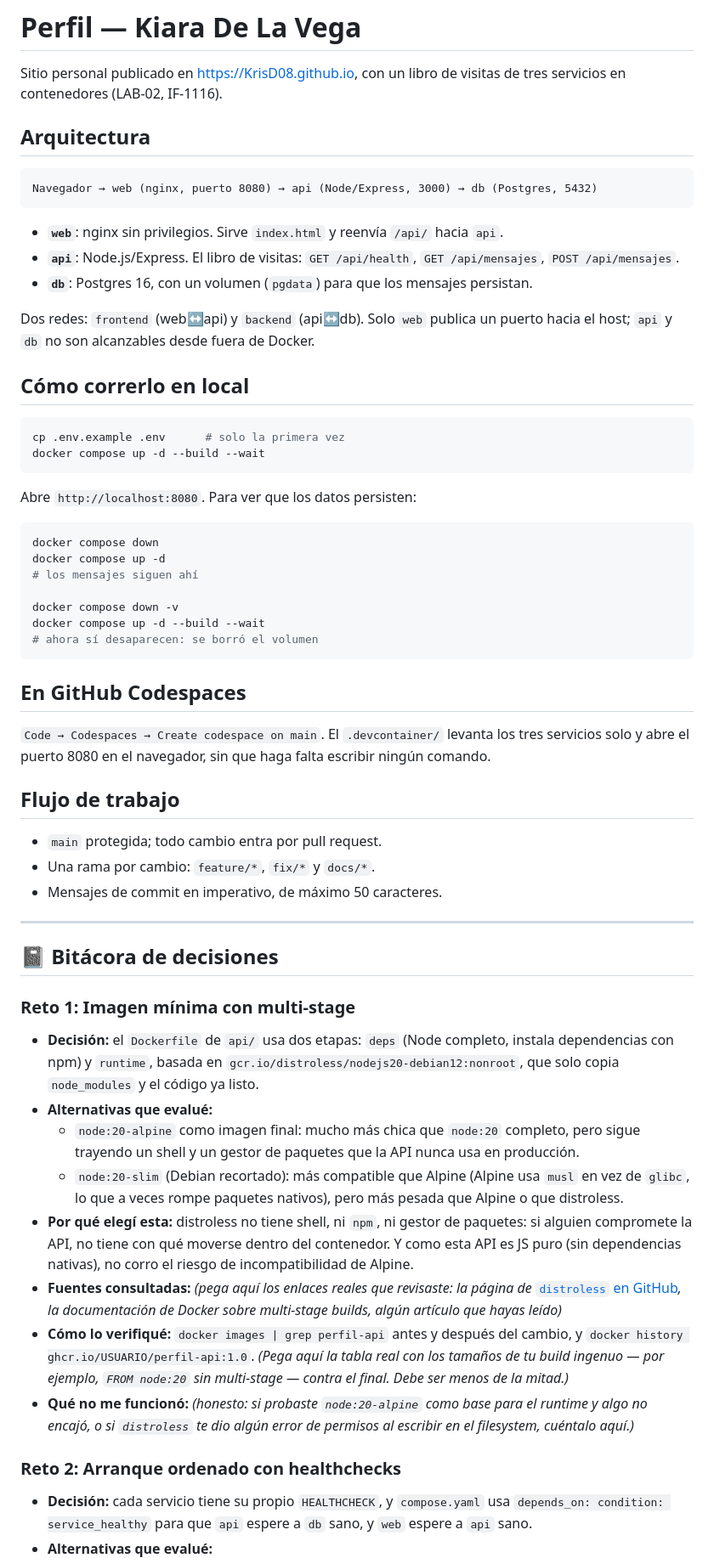
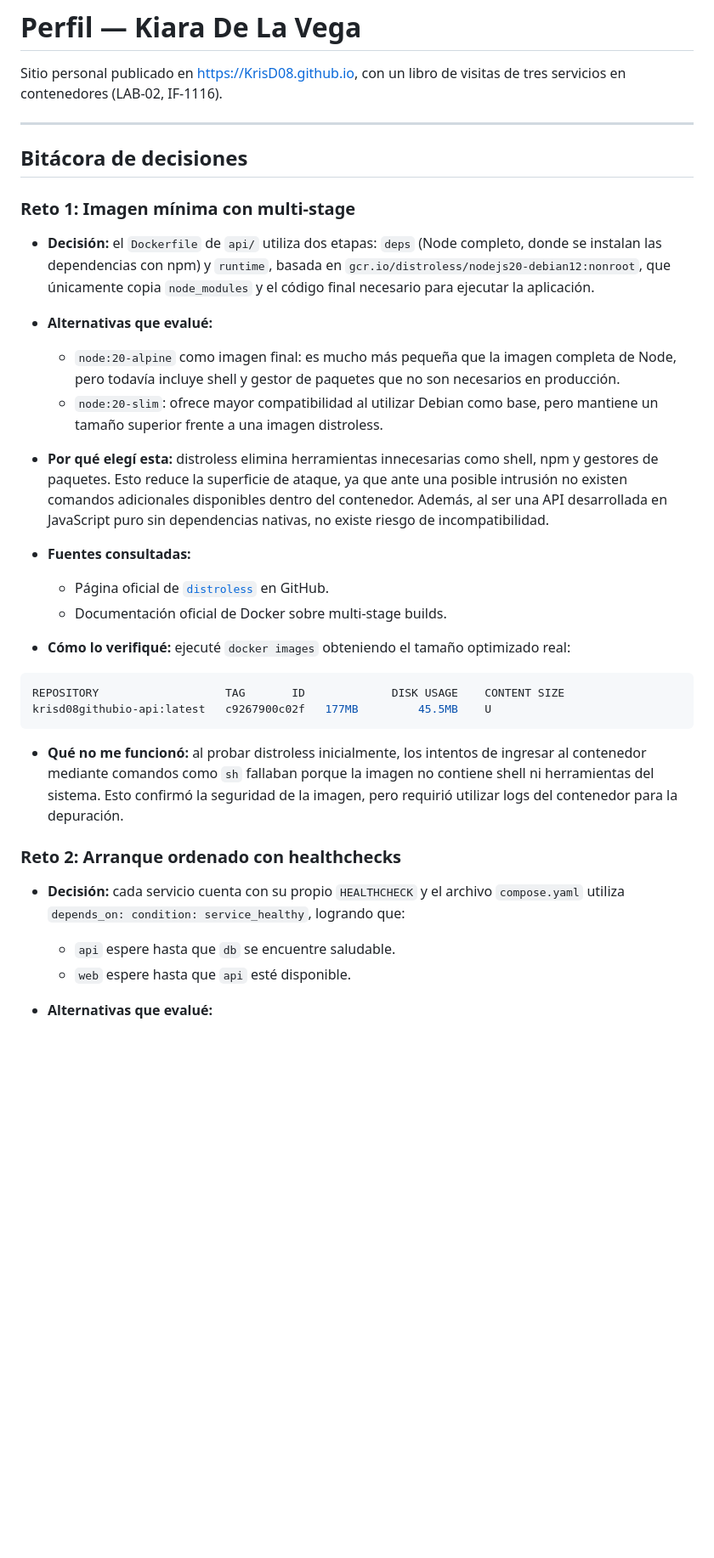
Before and after one commit to KrisD08/KrisD08.github.io, a Markdown page: README.md, the part around one of its changes. Shown at 85% size. GitHub-like rendering; blank space fills up the shorter version.

Commit message:
Completa bitacora final con salidas reales

````diff
--- a/README.md
+++ b/README.md
@@ -3,87 +3,38 @@
 Sitio personal publicado en https://KrisD08.github.io, con un libro de
 visitas de tres servicios en contenedores (LAB-02, IF-1116).
 
-## Arquitectura
-
-```
-Navegador → web (nginx, puerto 8080) → api (Node/Express, 3000) → db (Postgres, 5432)
-```
-
-- **`web`**: nginx sin privilegios. Sirve `index.html` y reenvía `/api/` hacia `api`.
-- **`api`**: Node.js/Express. El libro de visitas: `GET /api/health`, `GET /api/mensajes`, `POST /api/mensajes`.
-- **`db`**: Postgres 16, con un volumen (`pgdata`) para que los mensajes persistan.
-
-Dos redes: `frontend` (web↔api) y `backend` (api↔db). Solo `web` publica
-un puerto hacia el host; `api` y `db` no son alcanzables desde fuera de Docker.
-
-## Cómo correrlo en local
-
-```bash
-cp .env.example .env      # solo la primera vez
-docker compose up -d --build --wait
-```
-
-Abre `http://localhost:8080`. Para ver que los datos persisten:
-
-```bash
-docker compose down
-docker compose up -d
-# los mensajes siguen ahí
-
-docker compose down -v
-docker compose up -d --build --wait
-# ahora sí desaparecen: se borró el volumen
-```
-
-## En GitHub Codespaces
-
-`Code → Codespaces → Create codespace on main`. El `.devcontainer/`
-levanta los tres servicios solo y abre el puerto 8080 en el navegador,
-sin que haga falta escribir ningún comando.
-
-## Flujo de trabajo
-
-- `main` protegida; todo cambio entra por pull request.
-- Una rama por cambio: `feature/*`, `fix/*` y `docs/*`.
-- Mensajes de commit en imperativo, de máximo 50 caracteres.
-
 ---
 
-## 📓 Bitácora de decisiones
+## Bitácora de decisiones
 
 ### Reto 1: Imagen mínima con multi-stage
 
-- **Decisión:** el `Dockerfile` de `api/` usa dos etapas: `deps` (Node
-  completo, instala dependencias con npm) y `runtime`, basada en
-  `gcr.io/distroless/nodejs20-debian12:nonroot`, que solo copia
-  `node_modules` y el código ya listo.
+- **Decisión:** el `Dockerfile` de `api/` utiliza dos etapas: `deps` (Node completo, donde se instalan las dependencias con npm) y `runtime`, basada en `gcr.io/distroless/nodejs20-debian12:nonroot`, que únicamente copia `node_modules` y el código final necesario para ejecutar la aplicación.
+
 - **Alternativas que evalué:**
-  - `node:20-alpine` como imagen final: mucho más chica que `node:20`
-    completo, pero sigue trayendo un shell y un gestor de paquetes que
-    la API nunca usa en producción.
-  - `node:20-slim` (Debian recortado): más compatible que Alpine (Alpine
-    usa `musl` en vez de `glibc`, lo que a veces rompe paquetes nativos),
-    pero más pesada que Alpine o que distroless.
-- **Por qué elegí esta:** distroless no tiene shell, ni `npm`, ni
-  gestor de paquetes: si alguien compromete la API, no tiene con qué
-  moverse dentro del contenedor. Y como esta API es JS puro (sin
-  dependencias nativas), no corro el riesgo de incompatibilidad de Alpine.
-- **Fuentes consultadas:** _(pega aquí los enlaces reales que revisaste:
-  la página de_ [`distroless` en GitHub](https://github.com/GoogleContainerTools/distroless)_,
-  la documentación de Docker sobre multi-stage builds, algún artículo que
-  hayas leído)_
-- **Cómo lo verifiqué:** `docker images | grep perfil-api` antes y
-  después del cambio, y `docker history ghcr.io/USUARIO/perfil-api:1.0`.
-  _(Pega aquí la tabla real con los tamaños de tu build ingenuo — por
-  ejemplo, `FROM node:20` sin multi-stage — contra el final. Debe ser
-  menos de la mitad.)_
-- **Qué no me funcionó:** _(honesto: si probaste `node:20-alpine` como
-  base para el runtime y algo no encajó, o si `distroless` te dio algún
-  error de permisos al escribir en el filesystem, cuéntalo aquí.)_
+  - `node:20-alpine` como imagen final: es mucho más pequeña que la imagen completa de Node, pero todavía incluye shell y gestor de paquetes que no son necesarios en producción.
+  - `node:20-slim`: ofrece mayor compatibilidad al utilizar Debian como base, pero mantiene un tamaño superior frente a una imagen distroless.
+
+- **Por qué elegí esta:** distroless elimina herramientas innecesarias como shell, npm y gestores de paquetes. Esto reduce la superficie de ataque, ya que ante una posible intrusión no existen comandos adicionales disponibles dentro del contenedor. Además, al ser una API desarrollada en JavaScript puro sin dependencias nativas, no existe riesgo de incompatibilidad.
+
+- **Fuentes consultadas:**
+  - Página oficial de [`distroless`](https://github.com/GoogleContainerTools/distroless) en GitHub.
+  - Documentación oficial de Docker sobre multi-stage builds.
+
+- **Cómo lo verifiqué:** ejecuté `docker images` obteniendo el tamaño optimizado real:
+
+```yaml
+REPOSITORY                   TAG       ID             DISK USAGE    CONTENT SIZE
+krisd08githubio-api:latest   c9267900c02f   177MB         45.5MB    U
+```
+
+- **Qué no me funcionó:** al probar distroless inicialmente, los intentos de ingresar al contenedor mediante comandos como `sh` fallaban porque la imagen no contiene shell ni herramientas del sistema. Esto confirmó la seguridad de la imagen, pero requirió utilizar logs del contenedor para la depuración.
+
 
 ### Reto 2: Arranque ordenado con healthchecks
 
-- **Decisión:** cada servicio tiene su propio `HEALTHCHECK`, y
-  `compose.yaml` usa `depends_on: condition: service_healthy` para que
-  `api` espere a `db` sano, y `web` espere a `api` sano.
+- **Decisión:** cada servicio cuenta con su propio `HEALTHCHECK` y el archivo `compose.yaml` utiliza `depends_on: condition: service_healthy`, logrando que:
+  - `api` espere hasta que `db` se encuentre saludable.
+  - `web` espere hasta que `api` esté disponible.
+
 - **Alternativas que evalué:**
````
Also changed, not shown: other parts of README.md (+153 -105 lines).
